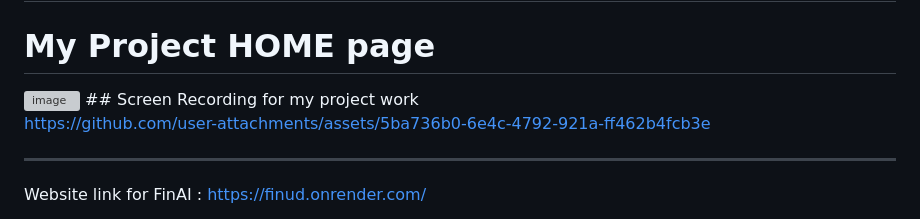
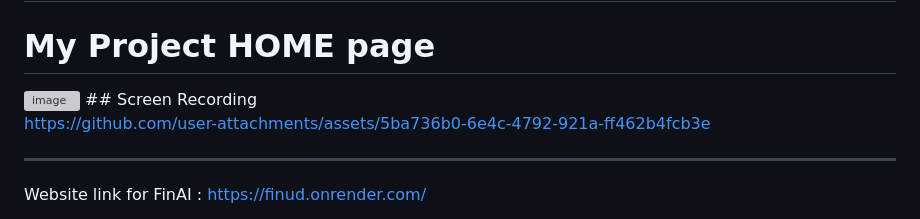
Before and after one commit to ponrajc918-art/FinUD, a Markdown page: README.md, the part around the change. Rendered like a GitHub page; grey boxes are pictures that could not be loaded.

Commit message:
Update screen recording section in README

```diff
--- a/README.md
+++ b/README.md
@@ -100,7 +100,7 @@ finai/
 ## Screenshots
 # My Project HOME page
 <img width="1916" height="966" alt="image" src="https://github.com/user-attachments/assets/38410197-934e-42a6-a433-579bd9dd1250" />
-## Screen Recording for my project work
+## Screen Recording
 
 https://github.com/user-attachments/assets/5ba736b0-6e4c-4792-921a-ff462b4fcb3e
 
```
